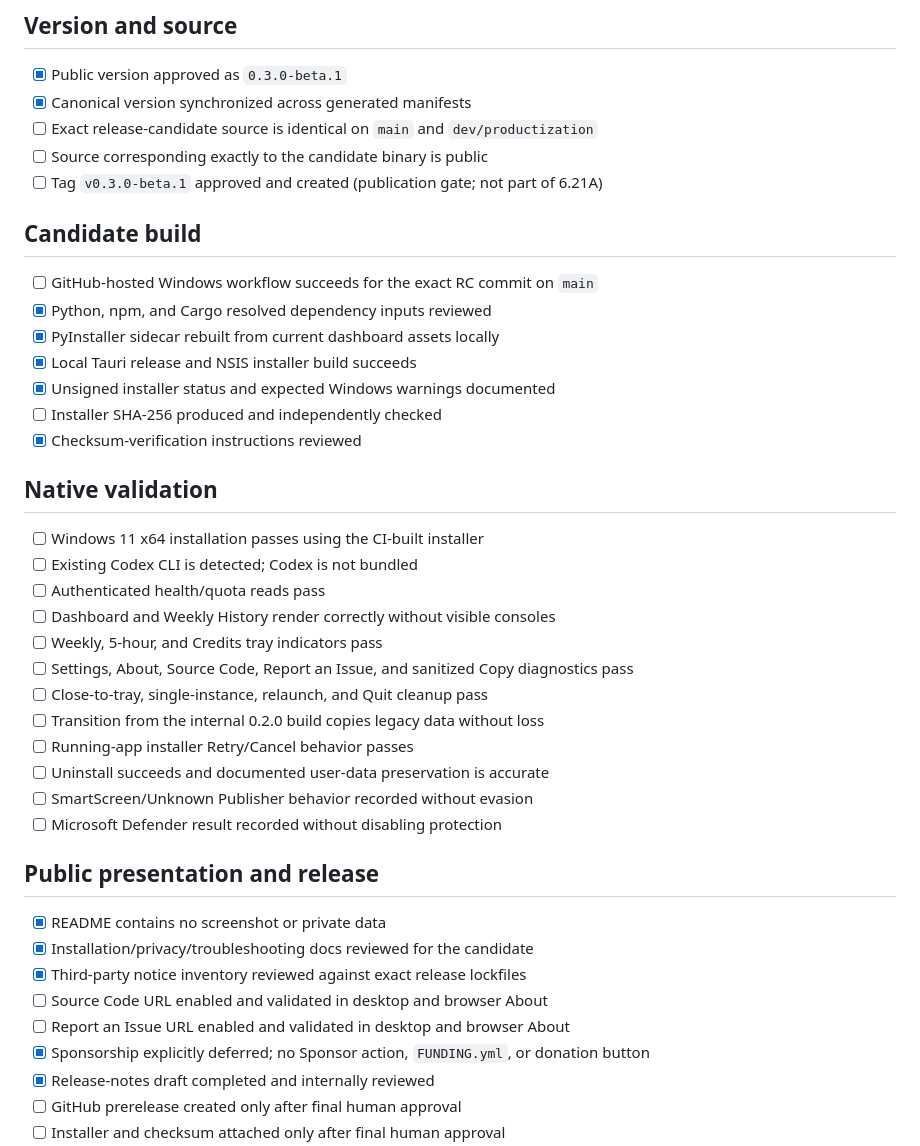
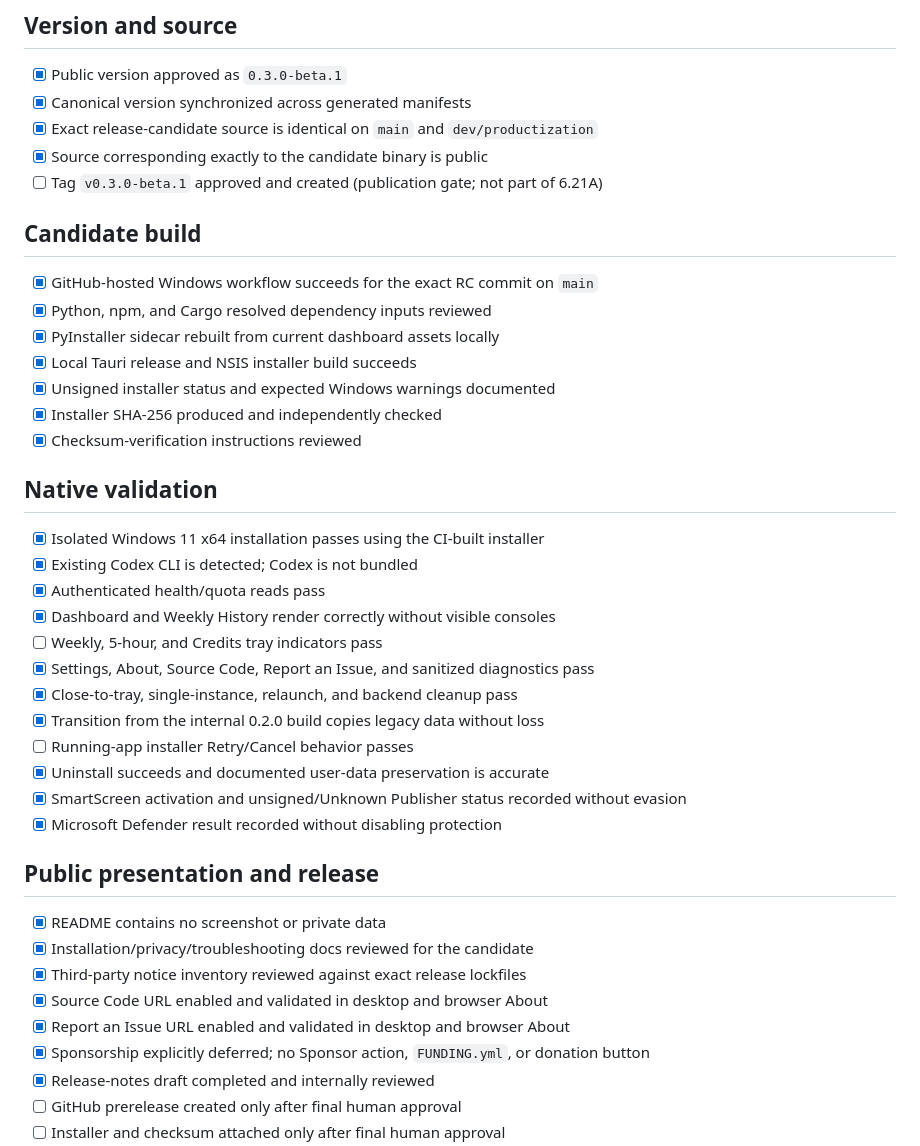
Before and after one commit to gmstd66/flightmargin, a Markdown page: docs/public-beta-checklist.md, the part around one of its changes. Drawn GitHub-style.

```diff
--- a/docs/public-beta-checklist.md
+++ b/docs/public-beta-checklist.md
@@ -20,42 +20,42 @@ artifact. Beta 1 is intentionally unsigned; signing is not a release gate.
 
 - [x] Public version approved as `0.3.0-beta.1`
 - [x] Canonical version synchronized across generated manifests
-- [ ] Exact release-candidate source is identical on `main` and `dev/productization`
-- [ ] Source corresponding exactly to the candidate binary is public
+- [x] Exact release-candidate source is identical on `main` and `dev/productization`
+- [x] Source corresponding exactly to the candidate binary is public
 - [ ] Tag `v0.3.0-beta.1` approved and created (publication gate; not part of 6.21A)
 
 ## Candidate build
 
-- [ ] GitHub-hosted Windows workflow succeeds for the exact RC commit on `main`
+- [x] GitHub-hosted Windows workflow succeeds for the exact RC commit on `main`
 - [x] Python, npm, and Cargo resolved dependency inputs reviewed
 - [x] PyInstaller sidecar rebuilt from current dashboard assets locally
 - [x] Local Tauri release and NSIS installer build succeeds
 - [x] Unsigned installer status and expected Windows warnings documented
-- [ ] Installer SHA-256 produced and independently checked
+- [x] Installer SHA-256 produced and independently checked
 - [x] Checksum-verification instructions reviewed
 
 ## Native validation
 
-- [ ] Windows 11 x64 installation passes using the CI-built installer
-- [ ] Existing Codex CLI is detected; Codex is not bundled
-- [ ] Authenticated health/quota reads pass
-- [ ] Dashboard and Weekly History render correctly without visible consoles
+- [x] Isolated Windows 11 x64 installation passes using the CI-built installer
+- [x] Existing Codex CLI is detected; Codex is not bundled
+- [x] Authenticated health/quota reads pass
+- [x] Dashboard and Weekly History render correctly without visible consoles
 - [ ] Weekly, 5-hour, and Credits tray indicators pass
-- [ ] Settings, About, Source Code, Report an Issue, and sanitized Copy diagnostics pass
-- [ ] Close-to-tray, single-instance, relaunch, and Quit cleanup pass
-- [ ] Transition from the internal 0.2.0 build copies legacy data without loss
+- [x] Settings, About, Source Code, Report an Issue, and sanitized diagnostics pass
+- [x] Close-to-tray, single-instance, relaunch, and backend cleanup pass
+- [x] Transition from the internal 0.2.0 build copies legacy data without loss
 - [ ] Running-app installer Retry/Cancel behavior passes
-- [ ] Uninstall succeeds and documented user-data preservation is accurate
-- [ ] SmartScreen/Unknown Publisher behavior recorded without evasion
-- [ ] Microsoft Defender result recorded without disabling protection
+- [x] Uninstall succeeds and documented user-data preservation is accurate
+- [x] SmartScreen activation and unsigned/Unknown Publisher status recorded without evasion
+- [x] Microsoft Defender result recorded without disabling protection
 
 ## Public presentation and release
 
 - [x] README contains no screenshot or private data
 - [x] Installation/privacy/troubleshooting docs reviewed for the candidate
 - [x] Third-party notice inventory reviewed against exact release lockfiles
-- [ ] Source Code URL enabled and validated in desktop and browser About
-- [ ] Report an Issue URL enabled and validated in desktop and browser About
+- [x] Source Code URL enabled and validated in desktop and browser About
+- [x] Report an Issue URL enabled and validated in desktop and browser About
 - [x] Sponsorship explicitly deferred; no Sponsor action, `FUNDING.yml`, or donation button
 - [x] Release-notes draft completed and internally reviewed
 - [ ] GitHub prerelease created only after final human approval
```
Also changed, not shown: other parts of docs/public-beta-checklist.md (+35 -0 lines), CHANGELOG.md (+3 -0 lines), docs/project-status.md (+44 -12 lines).
